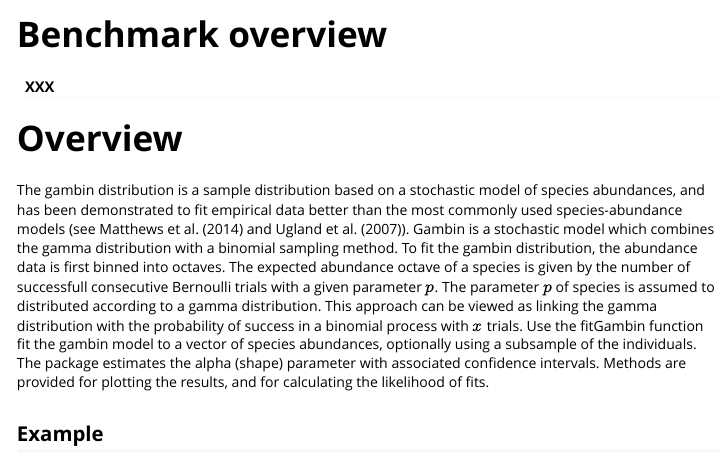
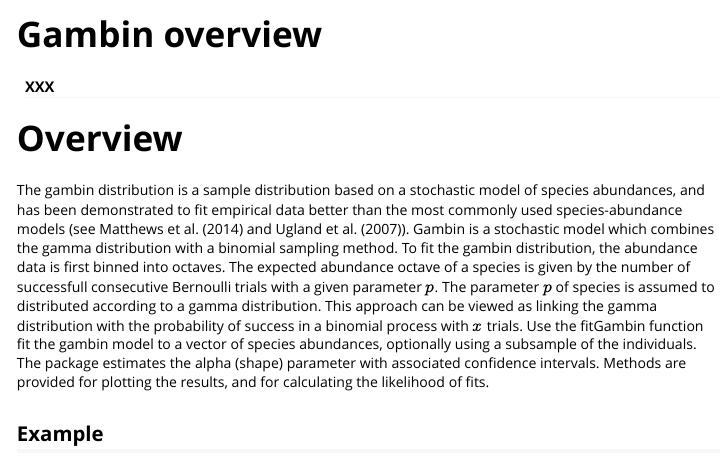
Before and after one commit to txm676/gambin, an R Markdown document (vignettes/overview.Rmd): the page in a window 1100 px wide, from its top. Rendered offline with R 4.5, knitr and Pandoc, with nearby package versions; some code elsewhere in the file could not run offline.

Commit message:
Rename vignette

```diff
--- a/vignettes/overview.Rmd
+++ b/vignettes/overview.Rmd
@@ -1,10 +1,10 @@
 ---
-title: "Benchmark overview"
+title: "Gambin overview"
 author: "XXX"
 output: rmarkdown::html_vignette
 bibliography: refs.bib
 vignette: >
-  %\VignetteIndexEntry{Benchmark overview}
+  %\VignetteIndexEntry{Gambin overview}
   %\VignetteEngine{knitr::rmarkdown}
   \usepackage[utf8]{inputenc}
 ---
```
